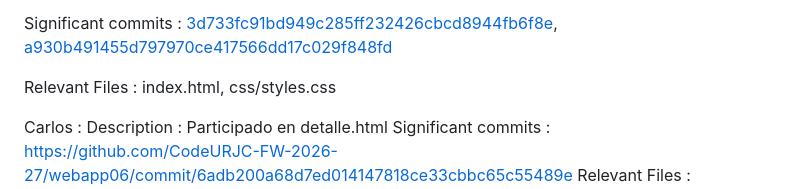
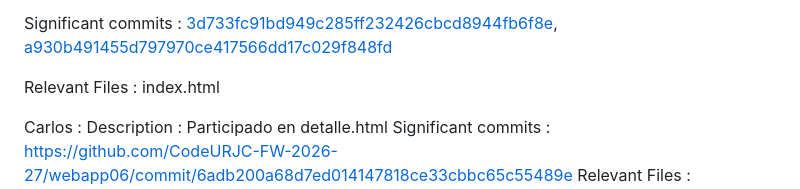
Before and after one commit to CodeURJC-FW-2026-27/webapp06, a Markdown page: README.md, the part around the change. Rendered like a GitHub page.

Commit message:
Update README to remove irrelevant files and clarify contributions

```diff
--- a/README.md
+++ b/README.md
@@ -57,7 +57,7 @@ Javi :
   [3d733fc91bd949c285ff232426cbcd8944fb6f8e](https://github.com/CodeURJC-FW-2026-27/webapp06/commit/3d733fc91bd949c285ff232426cbcd8944fb6f8e),
   [a930b491455d797970ce417566dd17c029f848fd](https://github.com/CodeURJC-FW-2026-27/webapp06/commit/a930b491455d797970ce417566dd17c029f848fd)
 
-  Relevant Files : index.html, css/styles.css
+  Relevant Files : index.html
 
 Carlos :
   Description  : Participado en detalle.html
```
